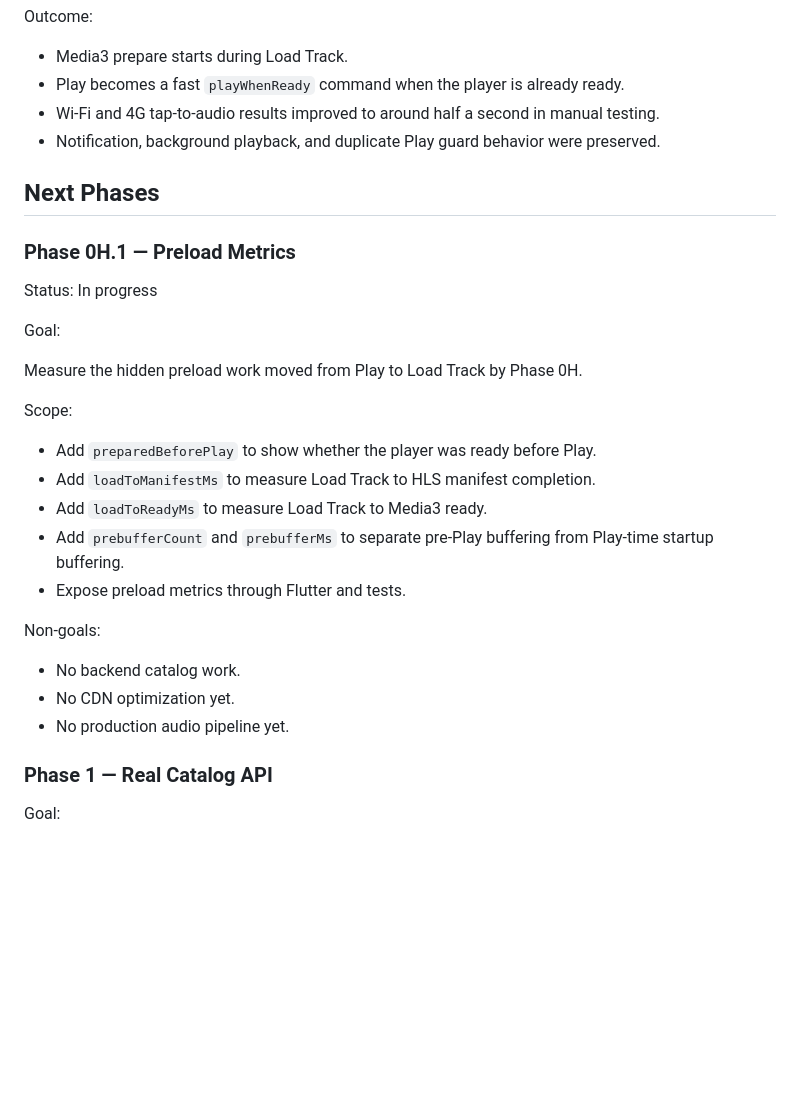
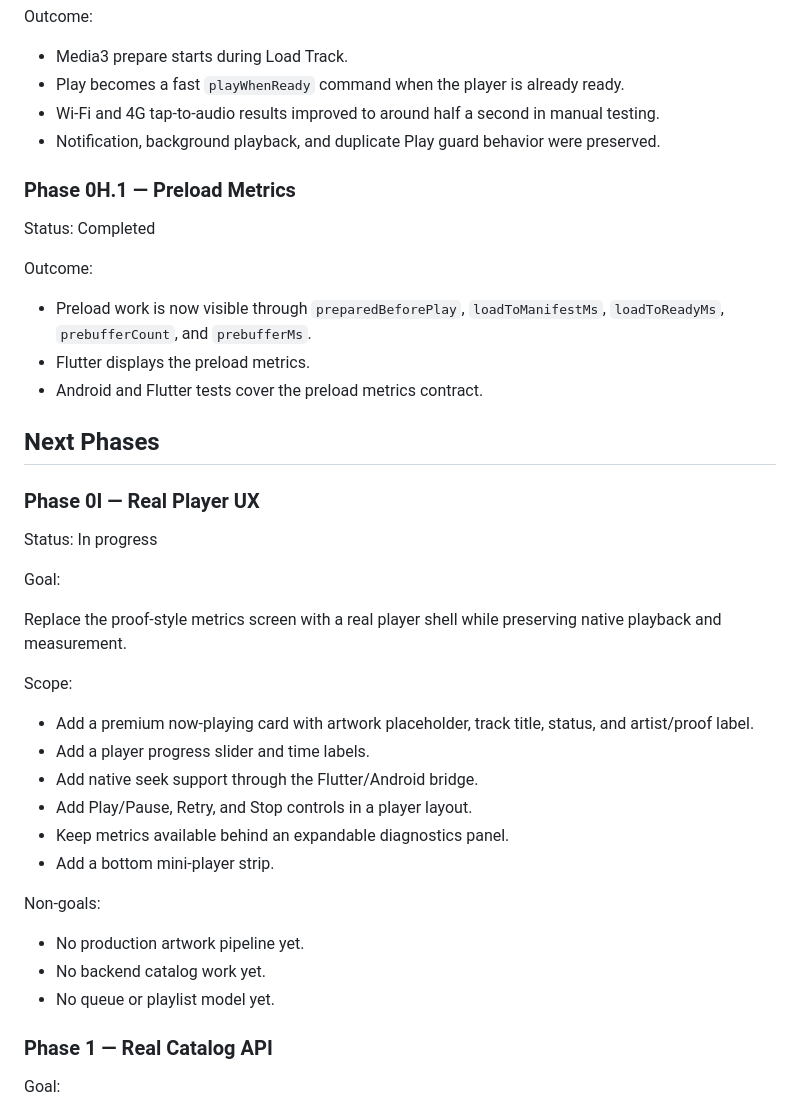
Before and after one commit to omarkhair70-droid/wavezero, a Markdown page: docs/ROADMAP.md, the part around the change. Drawn GitHub-style; blank space fills up the shorter version.

Commit message:
Add Phase 0I player UX roadmap entry

```diff
--- a/docs/ROADMAP.md
+++ b/docs/ROADMAP.md
@@ -136,29 +136,40 @@ Outcome:
 - Wi-Fi and 4G tap-to-audio results improved to around half a second in manual testing.
 - Notification, background playback, and duplicate Play guard behavior were preserved.
 
+### Phase 0H.1 — Preload Metrics
+
+Status: Completed
+
+Outcome:
+
+- Preload work is now visible through `preparedBeforePlay`, `loadToManifestMs`, `loadToReadyMs`, `prebufferCount`, and `prebufferMs`.
+- Flutter displays the preload metrics.
+- Android and Flutter tests cover the preload metrics contract.
+
 ## Next Phases
 
-### Phase 0H.1 — Preload Metrics
+### Phase 0I — Real Player UX
 
 Status: In progress
 
 Goal:
 
-Measure the hidden preload work moved from Play to Load Track by Phase 0H.
+Replace the proof-style metrics screen with a real player shell while preserving native playback and measurement.
 
 Scope:
 
-- Add `preparedBeforePlay` to show whether the player was ready before Play.
-- Add `loadToManifestMs` to measure Load Track to HLS manifest completion.
-- Add `loadToReadyMs` to measure Load Track to Media3 ready.
-- Add `prebufferCount` and `prebufferMs` to separate pre-Play buffering from Play-time startup buffering.
-- Expose preload metrics through Flutter and tests.
+- Add a premium now-playing card with artwork placeholder, track title, status, and artist/proof label.
+- Add a player progress slider and time labels.
+- Add native seek support through the Flutter/Android bridge.
+- Add Play/Pause, Retry, and Stop controls in a player layout.
+- Keep metrics available behind an expandable diagnostics panel.
+- Add a bottom mini-player strip.
 
 Non-goals:
 
-- No backend catalog work.
-- No CDN optimization yet.
-- No production audio pipeline yet.
+- No production artwork pipeline yet.
+- No backend catalog work yet.
+- No queue or playlist model yet.
 
 ### Phase 1 — Real Catalog API
 
```
